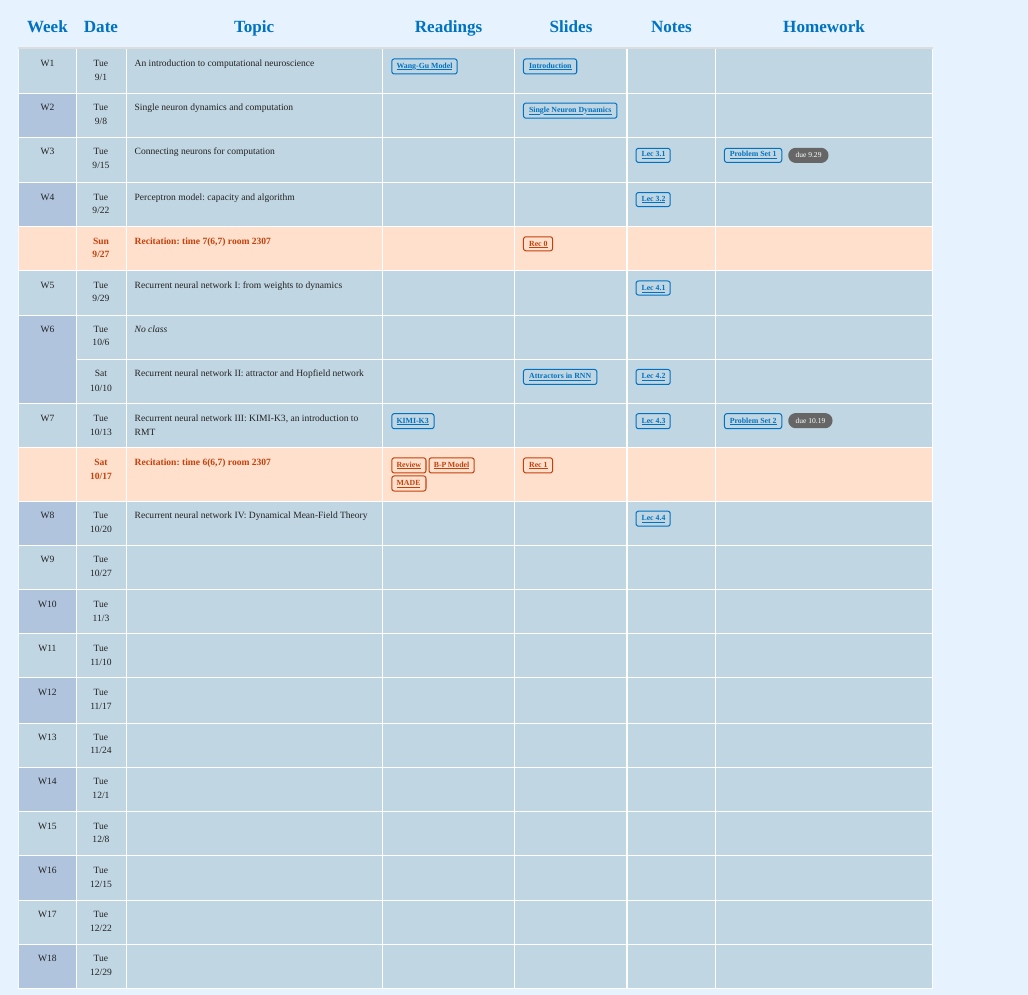
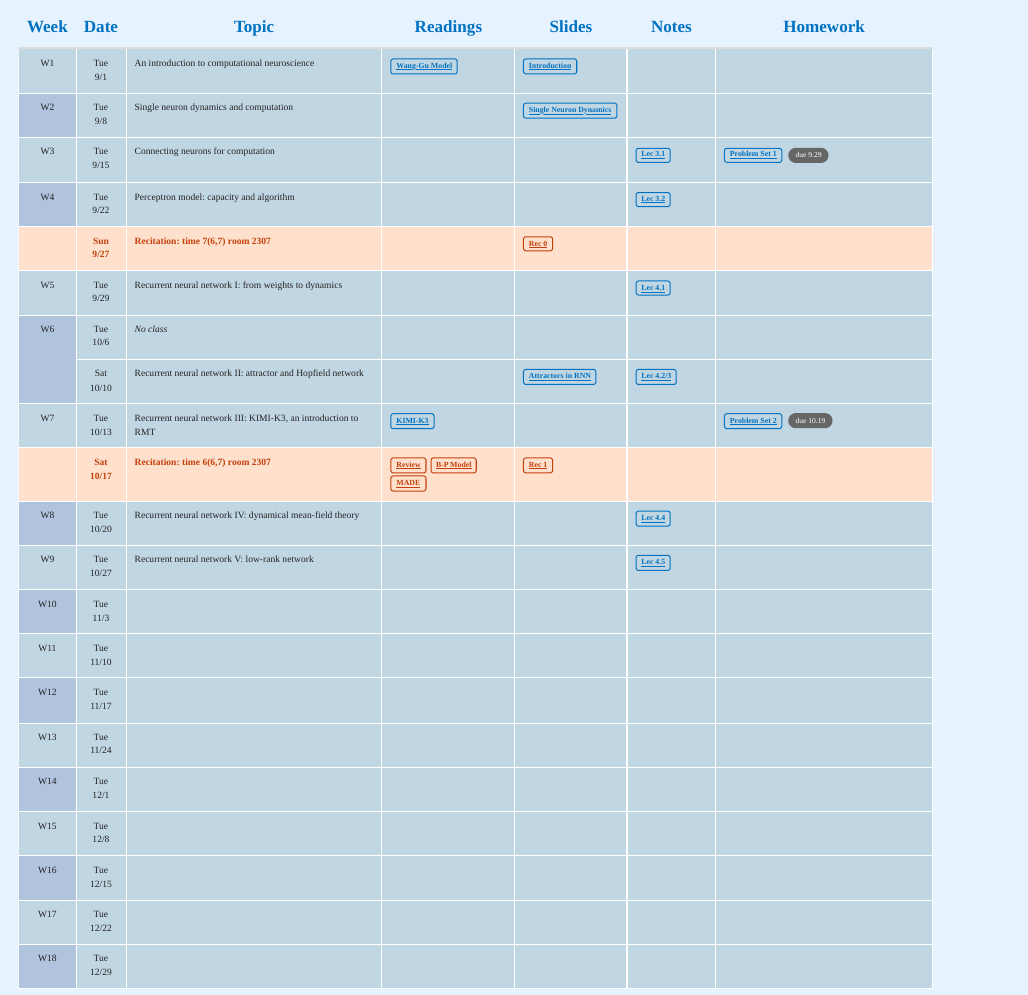
Before and after one commit to Wenlab/Computation-Neuro-Course, a Quarto document (index.qmd): the page in a window 1100 px wide, from 820 px down. Rendered offline with R 4.5, knitr and Pandoc in place of Quarto, with nearby package versions.

Commit message:
feat: :art: change file location

```diff
--- a/index.qmd
+++ b/index.qmd
@@ -65,11 +65,11 @@
 <tr class="recitation-row"><td></td><td style="text-align: center;">Sun<br>9/27</td><td>Recitation: time 7(6,7) room 2307</td><td></td><td><a href="slides/recitation-slides.pdf">Rec 0</a></td><td></td><td></td></tr>
 <tr class="week-odd"><td rowspan="1" style="text-align: center;">W5</td><td style="text-align: center;">Tue<br>9/29</td><td>Recurrent neural network I: from weights to dynamics</td><td></td><td></td><td><a href="notes/Lecture-note-RNN1.pdf">Lec 4.1</a></td><td></td></tr>
 <tr class="week-even"><td rowspan="2" style="text-align: center;">W6</td><td style="text-align: center;">Tue<br>10/6</td><td><i>No class</i></td><td></td><td></td><td></td><td></td></tr>
-<tr class="week-even"><td style="text-align: center;">Sat<br>10/10</td><td>Recurrent neural network II: attractor and Hopfield network</td><td></td><td><a href="slides/attractor-dynamics.pdf">Attractors in RNN</a></td><td><a href="notes/Lecture-note-RNN1-updated.pdf">Lec 4.2</a></td><td></td></tr>
-<tr class="week-odd"><td rowspan="1" style="text-align: center;">W7</td><td style="text-align: center;">Tue<br>10/13</td><td>Recurrent neural network III: KIMI-K3, an introduction to RMT</td><td><a href="readings/readings/2607.24653v2.pdf">KIMI-K3</a></td><td></td><td><a href="notes/Lecture-6.pdf">Lec 4.3</a></td><td><a href="homework/Problem-Set2.pdf">Problem Set 2</a> <span class="due">due 10.19</span></td></tr>
-<tr class="recitation-row"><td></td><td style="text-align: center;">Sat<br>10/17</td><td>Recitation: time 6(6,7) room 2307</td><td><a href="readings/AReview.pdf">Review</a><a href="readings/BP.pdf">B-P Model</a><a href="readings/MADE.pdf">MADE</a></td><td><a href="slides/Rec_1.pdf">Rec 1</a></td><td></td><td></td></tr>
-<tr class="week-even"><td rowspan="1" style="text-align: center;">W8</td><td style="text-align: center;">Tue<br>10/20</td><td>Recurrent neural network IV: Dynamical Mean-Field Theory</td><td></td><td></td><td><a href="notes/Lecture7.pdf">Lec 4.4</a></td><td></td></tr>
-<tr class="week-odd"><td rowspan="1" style="text-align: center;">W9</td><td style="text-align: center;">Tue<br>10/27</td><td></td><td></td><td></td><td></td><td></td></tr>
+<tr class="week-even"><td style="text-align: center;">Sat<br>10/10</td><td>Recurrent neural network II: attractor and Hopfield network</td><td></td><td><a href="slides/attractor-dynamics.pdf">Attractors in RNN</a></td><td><a href="notes/Lecture-note-RNN1-updated.pdf">Lec 4.2/3</a></td><td></td></tr>
+<tr class="week-odd"><td rowspan="1" style="text-align: center;">W7</td><td style="text-align: center;">Tue<br>10/13</td><td>Recurrent neural network III: KIMI-K3, an introduction to RMT</td><td><a href="readings/2607.24653v2.pdf">KIMI-K3</a></td><td></td><td></td><td><a href="homework/Problem-Set2.pdf">Problem Set 2</a> <span class="due">due 10.19</span></td></tr>
+<tr class="recitation-row"><td></td><td style="text-align: center;">Sat<br>10/17</td><td>Recitation: time 6(6,7) room 2307</td><td><a href="readings/AReview.pdf">Review</a> <a href="readings/BF.pdf">B-P Model</a> <a href="readings/MADE.pdf">MADE</a></td><td><a href="slides/Rec_1.pdf">Rec 1</a></td><td></td><td></td></tr>
+<tr class="week-even"><td rowspan="1" style="text-align: center;">W8</td><td style="text-align: center;">Tue<br>10/20</td><td>Recurrent neural network IV: dynamical mean-field theory</td><td></td><td></td><td><a href="notes/Lecture-6.pdf">Lec 4.4</a></td><td></td></tr>
+<tr class="week-odd"><td rowspan="1" style="text-align: center;">W9</td><td style="text-align: center;">Tue<br>10/27</td><td>Recurrent neural network V: low-rank network</td><td></td><td></td><td><a href="notes/Lecture7.pdf">Lec 4.5</a></td><td></td></tr>
 <tr class="week-even"><td rowspan="1" style="text-align: center;">W10</td><td style="text-align: center;">Tue<br>11/3</td><td></td><td></td><td></td><td></td><td></td></tr>
 <tr class="week-odd"><td rowspan="1" style="text-align: center;">W11</td><td style="text-align: center;">Tue<br>11/10</td><td></td><td></td><td></td><td></td><td></td></tr>
 <tr class="week-even"><td rowspan="1" style="text-align: center;">W12</td><td style="text-align: center;">Tue<br>11/17</td><td></td><td></td><td></td><td></td><td style="text-align: center;"></td></tr>
```
